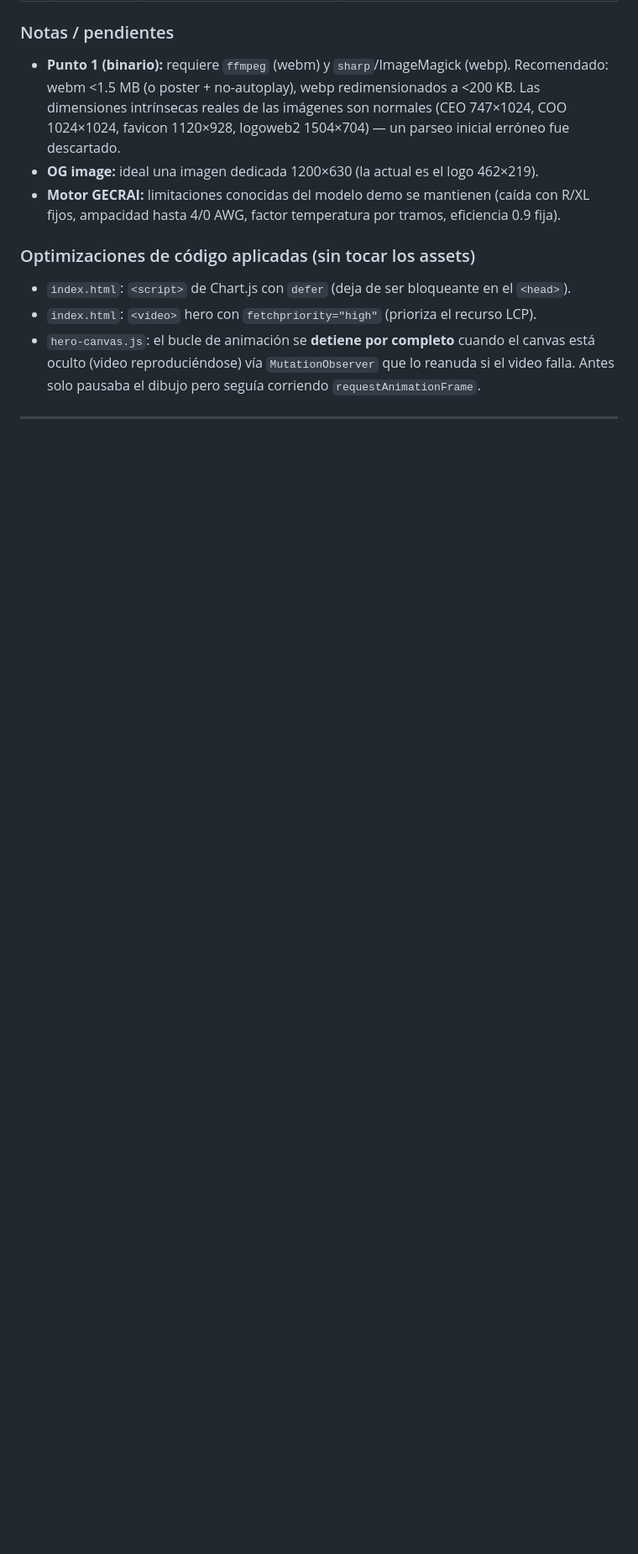
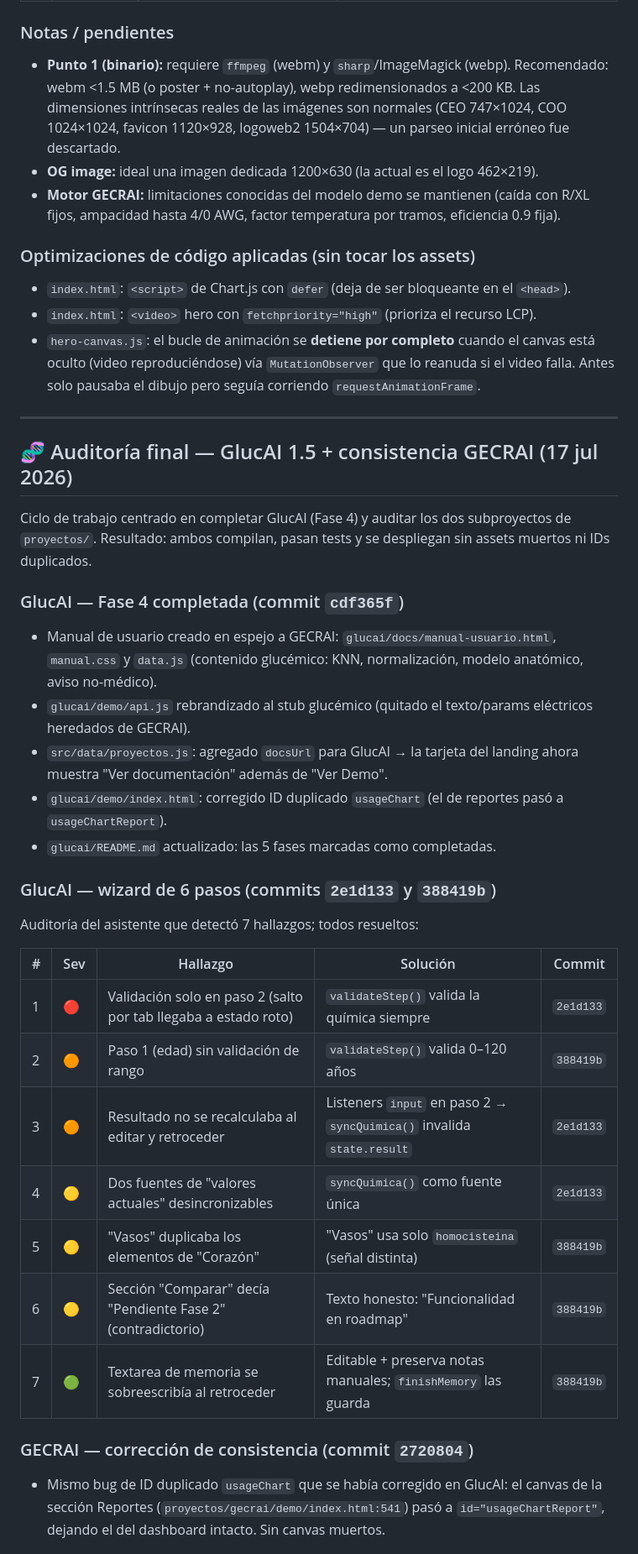
Before and after one commit to gproatechnology/GProA_PaginaWeb, a Markdown page: AUDITORIA.md, the part around one of its changes. Shown at 84% size. Drawn GitHub-style; blank space fills up the shorter version.

Commit message:
docs(auditoria): registrar auditoria final GlucAI + correccion GECRAI

```diff
--- a/AUDITORIA.md
+++ b/AUDITORIA.md
@@ -324,3 +324,39 @@ noticias coinciden con categorías de datos, formulario coherente (campos+errore
 
 ---
 
+## 🧬 Auditoría final — GlucAI 1.5 + consistencia GECRAI (17 jul 2026)
+
+Ciclo de trabajo centrado en completar GlucAI (Fase 4) y auditar los dos
+subproyectos de `proyectos/`. Resultado: ambos compilan, pasan tests y se
+despliegan sin assets muertos ni IDs duplicados.
+
+### GlucAI — Fase 4 completada (commit `cdf365f`)
+- Manual de usuario creado en espejo a GECRAI: `glucai/docs/manual-usuario.html`,
+  `manual.css` y `data.js` (contenido glucémico: KNN, normalización, modelo
+  anatómico, aviso no-médico).
+- `glucai/demo/api.js` rebrandizado al stub glucémico (quitado el texto/params
+  eléctricos heredados de GECRAI).
+- `src/data/proyectos.js`: agregado `docsUrl` para GlucAI → la tarjeta del landing
+  ahora muestra "Ver documentación" además de "Ver Demo".
+- `glucai/demo/index.html`: corregido ID duplicado `usageChart` (el de reportes
+  pasó a `usageChartReport`).
+- `glucai/README.md` actualizado: las 5 fases marcadas como completadas.
+
+### GlucAI — wizard de 6 pasos (commits `2e1d133` y `388419b`)
+Auditoría del asistente que detectó 7 hallazgos; todos resueltos:
+
+| # | Sev | Hallazgo | Solución | Commit |
+|---|-----|----------|----------|--------|
+| 1 | 🔴 | Validación solo en paso 2 (salto por tab llegaba a estado roto) | `validateStep()` valida la química siempre | `2e1d133` |
+| 2 | 🟠 | Paso 1 (edad) sin validación de rango | `validateStep()` valida 0–120 años | `388419b` |
+| 3 | 🟠 | Resultado no se recalculaba al editar y retroceder | Listeners `input` en paso 2 → `syncQuimica()` invalida `state.result` | `2e1d133` |
+| 4 | 🟡 | Dos fuentes de "valores actuales" desincronizables | `syncQuimica()` como fuente única | `2e1d133` |
+| 5 | 🟡 | "Vasos" duplicaba los elementos de "Corazón" | "Vasos" usa solo `homocisteina` (señal distinta) | `388419b` |
+| 6 | 🟡 | Sección "Comparar" decía "Pendiente Fase 2" (contradictorio) | Texto honesto: "Funcionalidad en roadmap" | `388419b` |
+| 7 | 🟢 | Textarea de memoria se sobreescribía al retroceder | Editable + preserva notas manuales; `finishMemory` las guarda | `388419b` |
+
+### GECRAI — corrección de consistencia (commit `2720804`)
+- Mismo bug de ID duplicado `usageChart` que se había corregido en GlucAI: el
+  canvas de la sección Reportes (`proyectos/gecrai/demo/index.html:541`) pasó a
+  `id="usageChartReport"`, dejando el del dashboard intacto. Sin canvas muertos.
+
```
Also changed, not shown: other parts of AUDITORIA.md (+20 -0 lines).
